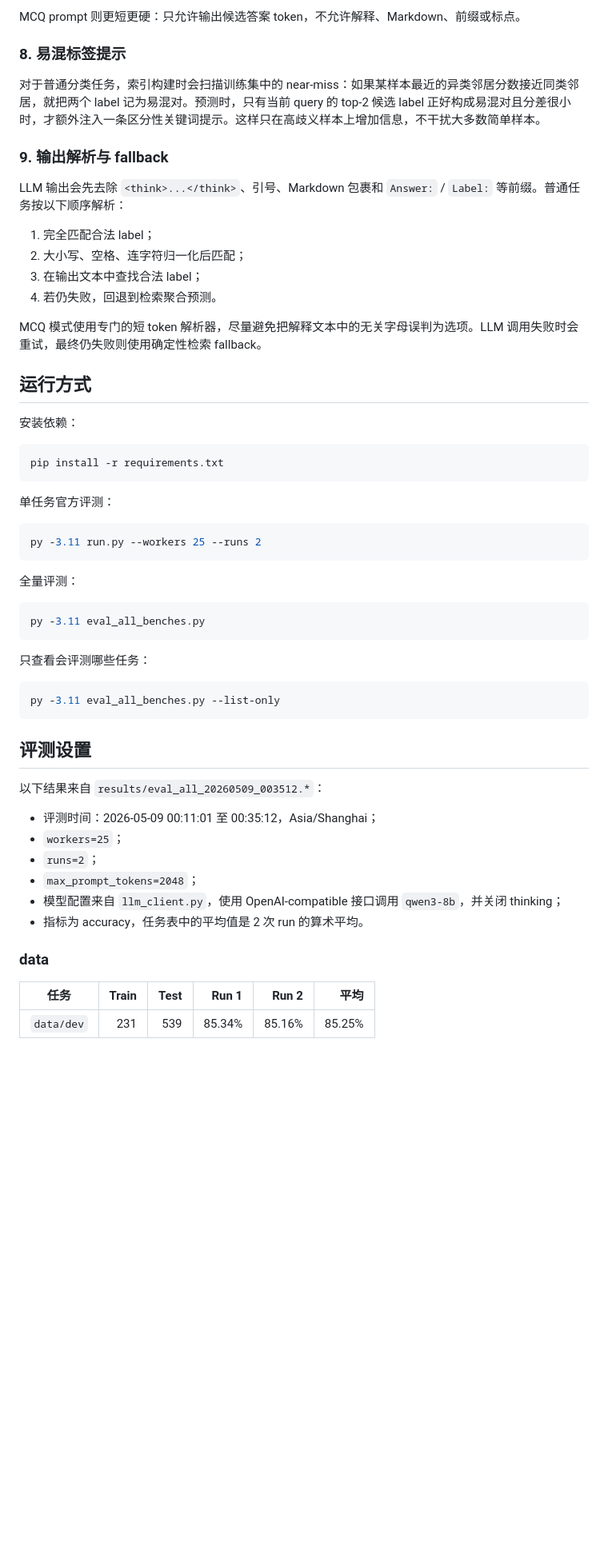
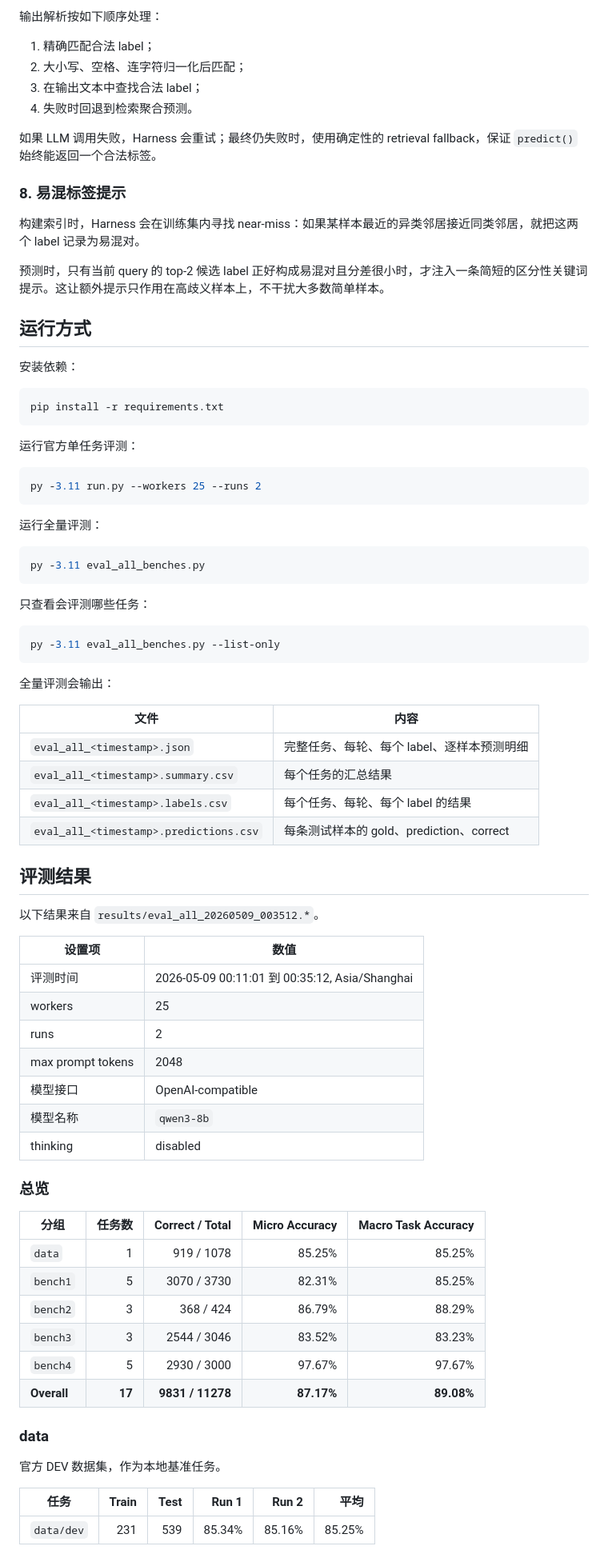
Before and after one commit to yanpeigong/sii-harness-project, a Markdown page: README.md, the part around one of its changes. Shown at 80% size. Rendered like a GitHub page; blank space fills up the shorter version.

````diff
--- a/README.md
+++ b/README.md
@@ -89,20 +172,18 @@
 
-MCQ prompt 则更短更硬：只允许输出候选答案 token，不允许解释、Markdown、前缀或标点。
+输出解析按如下顺序处理：
+
+1. 精确匹配合法 label；
+2. 大小写、空格、连字符归一化后匹配；
+3. 在输出文本中查找合法 label；
+4. 失败时回退到检索聚合预测。
+
+如果 LLM 调用失败，Harness 会重试；最终仍失败时，使用确定性的 retrieval fallback，保证 `predict()` 始终能返回一个合法标签。
 
 ### 8. 易混标签提示
 
-对于普通分类任务，索引构建时会扫描训练集中的 near-miss：如果某样本最近的异类邻居分数接近同类邻居，就把两个 label 记为易混对。预测时，只有当前 query 的 top-2 候选 label 正好构成易混对且分差很小时，才额外注入一条区分性关键词提示。这样只在高歧义样本上增加信息，不干扰大多数简单样本。
+构建索引时，Harness 会在训练集内寻找 near-miss：如果某样本最近的异类邻居接近同类邻居，就把这两个 label 记录为易混对。
 
-### 9. 输出解析与 fallback
-
-LLM 输出会先去除 `<think>...</think>`、引号、Markdown 包裹和 `Answer:` / `Label:` 等前缀。普通任务按以下顺序解析：
-
-1. 完全匹配合法 label；
-2. 大小写、空格、连字符归一化后匹配；
-3. 在输出文本中查找合法 label；
-4. 若仍失败，回退到检索聚合预测。
-
-MCQ 模式使用专门的短 token 解析器，尽量避免把解释文本中的无关字母误判为选项。LLM 调用失败时会重试，最终仍失败则使用确定性检索 fallback。
+预测时，只有当前 query 的 top-2 候选 label 正好构成易混对且分差很小时，才注入一条简短的区分性关键词提示。这让额外提示只作用在高歧义样本上，不干扰大多数简单样本。
 
 ## 运行方式
 
@@ -112,13 +193,13 @@ MCQ 模式使用专门的短 token 解析器，尽量避免把解释文本中的
 pip install -r requirements.txt
 ```
 
-单任务官方评测：
+运行官方单任务评测：
 
 ```powershell
 py -3.11 run.py --workers 25 --runs 2
 ```
 
-全量评测：
+运行全量评测：
 
 ```powershell
 py -3.11 eval_all_benches.py
@@ -130,18 +211,43 @@ py -3.11 eval_all_benches.py
 py -3.11 eval_all_benches.py --list-only
 ```
 
-## 评测设置
+全量评测会输出：
 
-以下结果来自 `results/eval_all_20260509_003512.*`：
+| 文件 | 内容 |
+| --- | --- |
+| `eval_all_<timestamp>.json` | 完整任务、每轮、每个 label、逐样本预测明细 |
+| `eval_all_<timestamp>.summary.csv` | 每个任务的汇总结果 |
+| `eval_all_<timestamp>.labels.csv` | 每个任务、每轮、每个 label 的结果 |
+| `eval_all_<timestamp>.predictions.csv` | 每条测试样本的 gold、prediction、correct |
 
-- 评测时间：2026-05-09 00:11:01 至 00:35:12，Asia/Shanghai；
-- `workers=25`；
-- `runs=2`；
-- `max_prompt_tokens=2048`；
-- 模型配置来自 `llm_client.py`，使用 OpenAI-compatible 接口调用 `qwen3-8b`，并关闭 thinking；
-- 指标为 accuracy，任务表中的平均值是 2 次 run 的算术平均。
+## 评测结果
+
+以下结果来自 `results/eval_all_20260509_003512.*`。
+
+| 设置项 | 数值 |
+| --- | --- |
+| 评测时间 | 2026-05-09 00:11:01 到 00:35:12, Asia/Shanghai |
+| workers | 25 |
+| runs | 2 |
+| max prompt tokens | 2048 |
+| 模型接口 | OpenAI-compatible |
+| 模型名称 | `qwen3-8b` |
+| thinking | disabled |
+
+### 总览
+
+| 分组 | 任务数 | Correct / Total | Micro Accuracy | Macro Task Accuracy |
+| --- | ---: | ---: | ---: | ---: |
+| `data` | 1 | 919 / 1078 | 85.25% | 85.25% |
+| `bench1` | 5 | 3070 / 3730 | 82.31% | 85.25% |
+| `bench2` | 3 | 368 / 424 | 86.79% | 88.29% |
+| `bench3` | 3 | 2544 / 3046 | 83.52% | 83.23% |
+| `bench4` | 5 | 2930 / 3000 | 97.67% | 97.67% |
+| **Overall** | **17** | **9831 / 11278** | **87.17%** | **89.08%** |
 
 ### data
+
+官方 DEV 数据集，作为本地基准任务。
 
 | 任务 | Train | Test | Run 1 | Run 2 | 平均 |
 | --- | ---: | ---: | ---: | ---: | ---: |
````
Also changed, not shown: other parts of README.md (+157 -52 lines).
